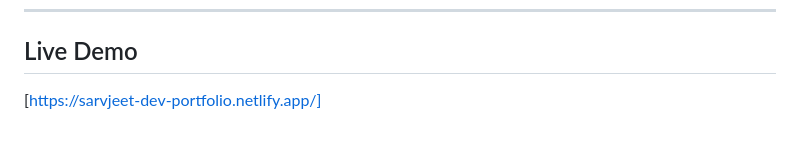
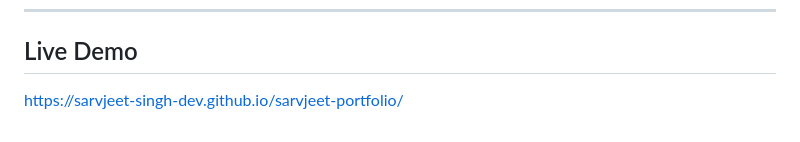
Before and after one commit to sarvjeet-singh-dev/sarvjeet-portfolio, a Markdown page: README.md, the part around the change. GitHub-like rendering.

```diff
--- a/README.md
+++ b/README.md
@@ -177,4 +177,4 @@ Instead of attaching multiple listeners:
 
 ## Live Demo
 
-[https://sarvjeet-dev-portfolio.netlify.app/]
+https://sarvjeet-singh-dev.github.io/sarvjeet-portfolio/
```
